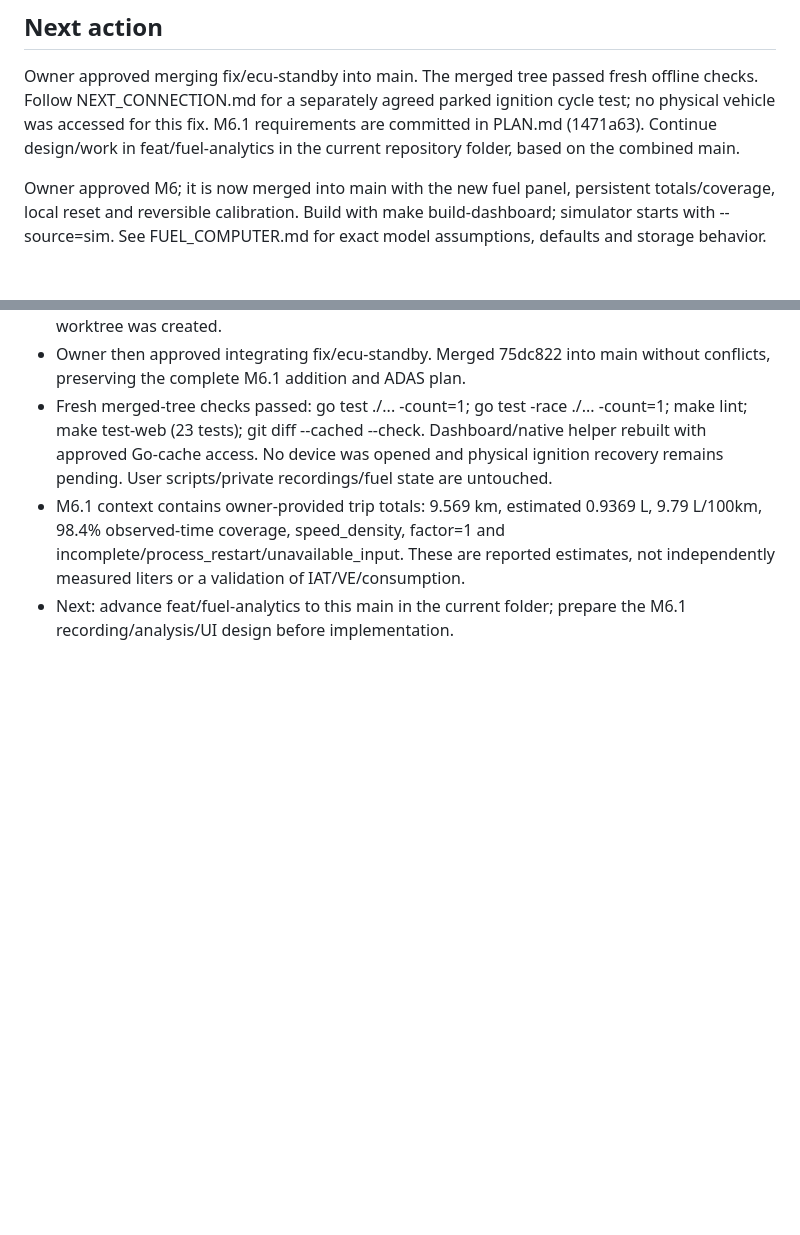
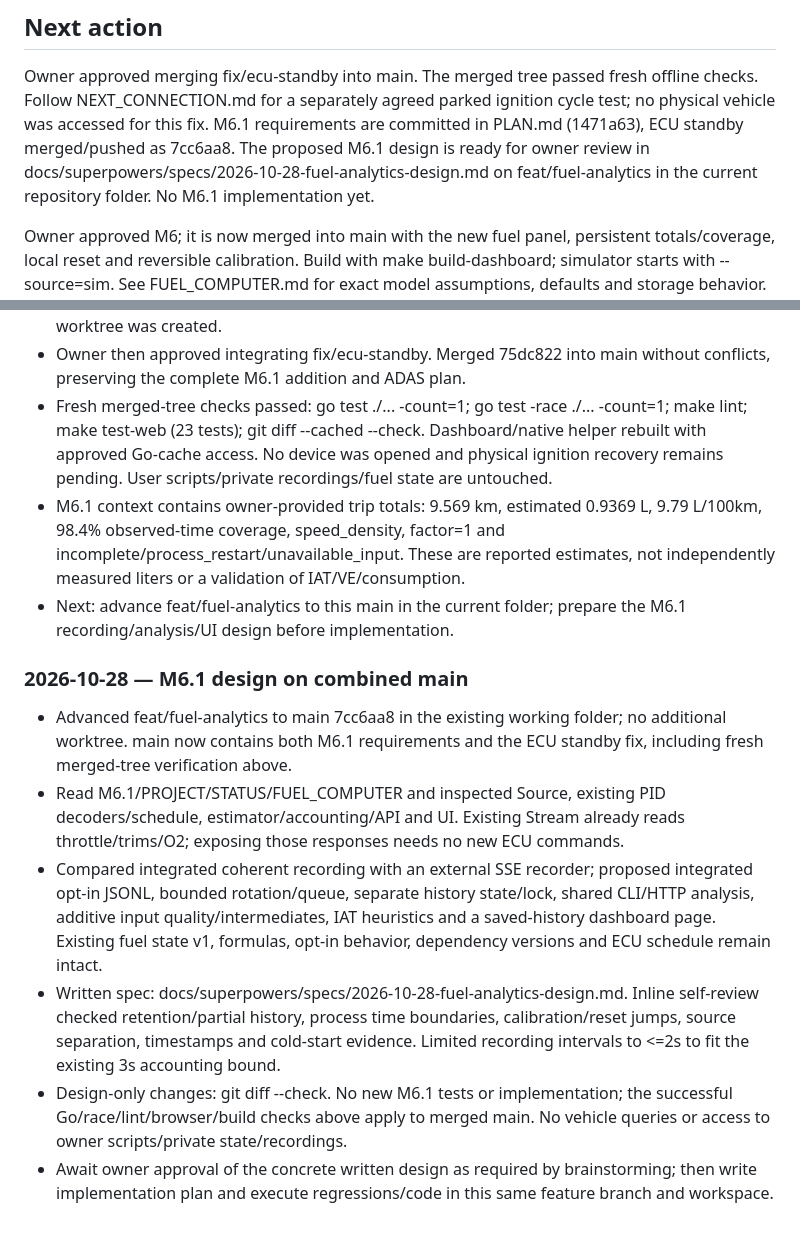
Before and after one commit to ftomza/lanos-codex-handoff, a Markdown page: docs/STATUS.md, 2 parts joined by grey strips. Drawn GitHub-style; blank space fills up the shorter version.

Commit message:
docs: design M6.1 fuel recording and trip analytics
Co-Authored-By: O3 Agent Codex <noreply@ozon.ru>

```diff
--- a/docs/STATUS.md
+++ b/docs/STATUS.md
@@ -44,8 +44,10 @@ stability.
 Owner approved merging fix/ecu-standby into main. The merged tree passed fresh
 offline checks. Follow NEXT_CONNECTION.md for a separately agreed parked ignition
 cycle test; no physical vehicle was accessed for this fix.
-M6.1 requirements are committed in PLAN.md (1471a63). Continue design/work in
-feat/fuel-analytics in the current repository folder, based on the combined main.
+M6.1 requirements are committed in PLAN.md (1471a63), ECU standby merged/pushed
+as 7cc6aa8. The proposed M6.1 design is ready for owner review in
+docs/superpowers/specs/2026-10-28-fuel-analytics-design.md on feat/fuel-analytics
+in the current repository folder. No M6.1 implementation yet.
 
 Owner approved M6; it is now merged into main with the new fuel
 panel, persistent totals/coverage, local reset and reversible calibration.
@@ -900,3 +902,27 @@ Codex: append date, milestone, commands, test outcomes, blockers and next steps
   not independently measured liters or a validation of IAT/VE/consumption.
 - Next: advance feat/fuel-analytics to this main in the current folder;
   prepare the M6.1 recording/analysis/UI design before implementation.
+
+### 2026-10-28 — M6.1 design on combined main
+
+- Advanced feat/fuel-analytics to main 7cc6aa8 in the existing working folder;
+  no additional worktree. main now contains both M6.1 requirements and the
+  ECU standby fix, including fresh merged-tree verification above.
+- Read M6.1/PROJECT/STATUS/FUEL_COMPUTER and inspected Source, existing PID
+  decoders/schedule, estimator/accounting/API and UI. Existing Stream already
+  reads throttle/trims/O2; exposing those responses needs no new ECU commands.
+- Compared integrated coherent recording with an external SSE recorder;
+  proposed integrated opt-in JSONL, bounded rotation/queue, separate history
+  state/lock, shared CLI/HTTP analysis, additive input quality/intermediates,
+  IAT heuristics and a saved-history dashboard page. Existing fuel state v1,
+  formulas, opt-in behavior, dependency versions and ECU schedule remain intact.
+- Written spec: docs/superpowers/specs/2026-10-28-fuel-analytics-design.md.
+  Inline self-review checked retention/partial history, process time boundaries,
+  calibration/reset jumps, source separation, timestamps and cold-start evidence.
+  Limited recording intervals to <=2s to fit the existing 3s accounting bound.
+- Design-only changes: git diff --check. No new M6.1 tests or implementation;
+  the successful Go/race/lint/browser/build checks above apply to merged main.
+  No vehicle queries or access to owner scripts/private state/recordings.
+- Await owner approval of the concrete written design as required by
+  brainstorming; then write implementation plan and execute regressions/code
+  in this same feature branch and workspace.
```
Also changed, not shown: 1 other file.
